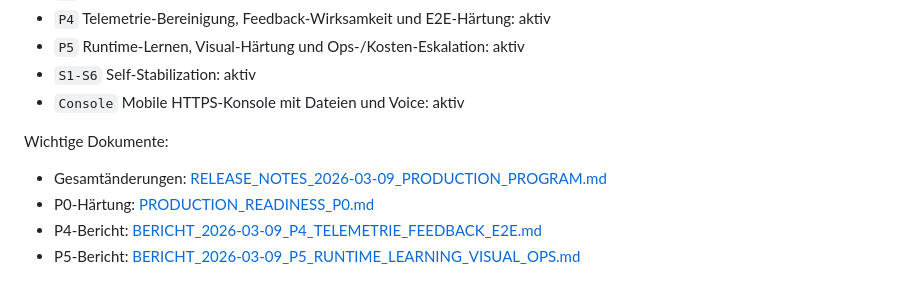
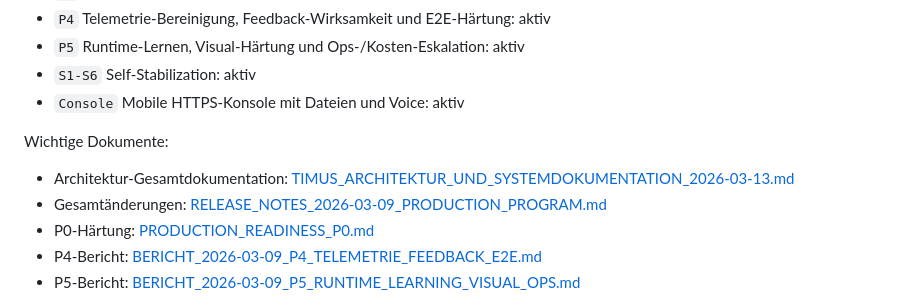
Before and after one commit to fatihaltiok/Agentus-Timus, a Markdown page: README.md, the part around the change. Drawn GitHub-style.

Commit message:
docs: add consolidated timus architecture guide

```diff
--- a/README.md
+++ b/README.md
@@ -52,6 +52,7 @@ Stand vom **10. März 2026**:
 
 Wichtige Dokumente:
 
+- Architektur-Gesamtdokumentation: [TIMUS_ARCHITEKTUR_UND_SYSTEMDOKUMENTATION_2026-03-13.md](/home/fatih-ubuntu/dev/timus/docs/TIMUS_ARCHITEKTUR_UND_SYSTEMDOKUMENTATION_2026-03-13.md)
 - Gesamtänderungen: [RELEASE_NOTES_2026-03-09_PRODUCTION_PROGRAM.md](/home/fatih-ubuntu/dev/timus/docs/RELEASE_NOTES_2026-03-09_PRODUCTION_PROGRAM.md)
 - P0-Härtung: [PRODUCTION_READINESS_P0.md](/home/fatih-ubuntu/dev/timus/docs/PRODUCTION_READINESS_P0.md)
 - P4-Bericht: [BERICHT_2026-03-09_P4_TELEMETRIE_FEEDBACK_E2E.md](/home/fatih-ubuntu/dev/timus/docs/BERICHT_2026-03-09_P4_TELEMETRIE_FEEDBACK_E2E.md)
```
Also changed, not shown: ARCHITECTURE.md (+4 -2 lines), docs/TIMUS_ARCHITEKTUR_UND_SYSTEMDOKUMENTATION_2026-03-13.md (added, +413 -0 lines).
